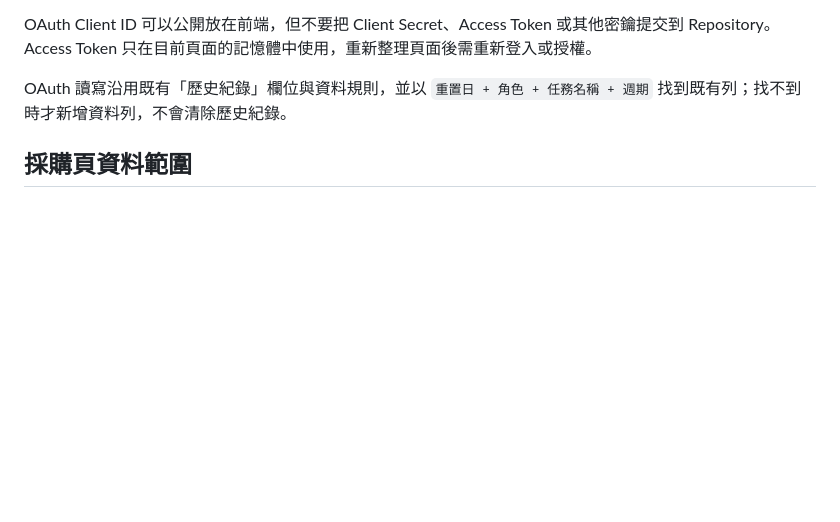
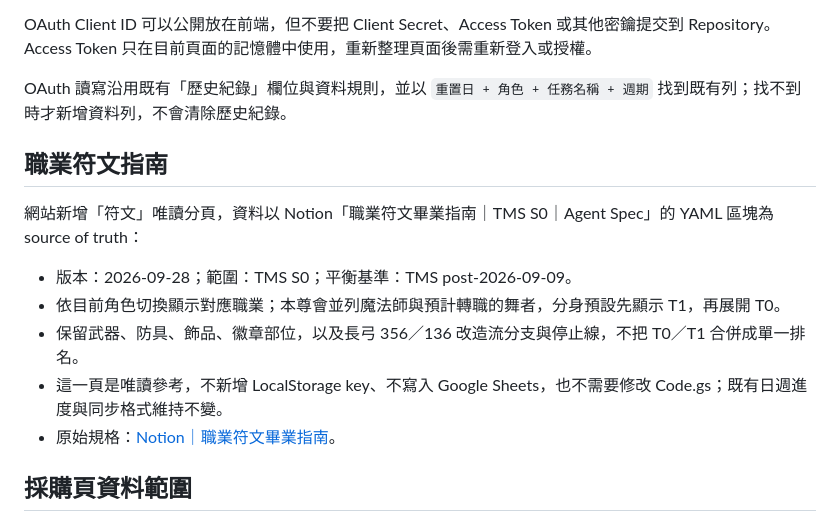
Before and after one commit to NekoMaTA864/mabinogi-mobile-checklist, a Markdown page: README.md, the part around the change. Drawn GitHub-style; blank space fills up the shorter version.

Commit message:
Document rune guide source and sync scope

```diff
--- a/README.md
+++ b/README.md
@@ -53,6 +53,17 @@ OAuth Client ID 可以公開放在前端，但不要把 Client Secret、Access T
 
 OAuth 讀寫沿用既有「歷史紀錄」欄位與資料規則，並以 `重置日 + 角色 + 任務名稱 + 週期` 找到既有列；找不到時才新增資料列，不會清除歷史紀錄。
 
+
+## 職業符文指南
+
+網站新增「符文」唯讀分頁，資料以 Notion「職業符文畢業指南｜TMS S0｜Agent Spec」的 YAML 區塊為 source of truth：
+
+- 版本：2026-09-28；範圍：TMS S0；平衡基準：TMS post-2026-09-09。
+- 依目前角色切換顯示對應職業；本尊會並列魔法師與預計轉職的舞者，分身預設先顯示 T1，再展開 T0。
+- 保留武器、防具、飾品、徽章部位，以及長弓 356／136 改造流分支與停止線，不把 T0／T1 合併成單一排名。
+- 這一頁是唯讀參考，不新增 LocalStorage key、不寫入 Google Sheets，也不需要修改 Code.gs；既有日週進度與同步格式維持不變。
+- 原始規格：[Notion｜職業符文畢業指南](https://app.notion.com/p/3e9716f2a49a81f7a48fe3b8b3dc9e8b?pvs=204)。
+
 ## 採購頁資料範圍
 
 目前可追蹤的採購項目以台服已核對的限購、NPC 商店與交換為主，包括班克爾的料理／加工交換、銀合金錠、最高級生皮／最高級蜘蛛網、魔力石、杜巴頓每週商店、提爾克那討伐證明商店等。採購列會以 `任務名稱=採購｜項目 ID` 寫入同一張「歷史紀錄」，不需要新增欄位。
```
